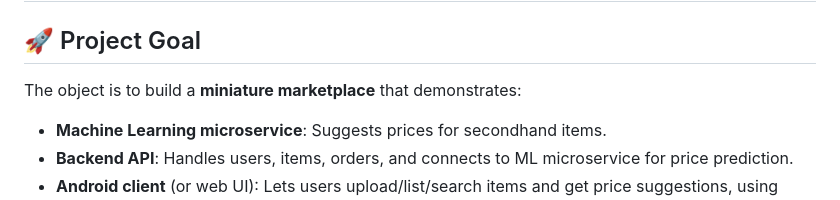
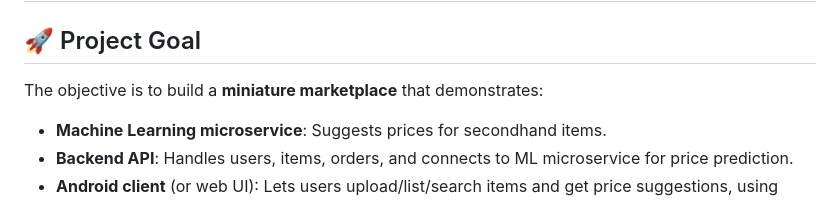
Before and after one commit to qaim-b/mini-mercari, a Markdown page: README.md, the part around the change. GitHub-like rendering.

```diff
--- a/README.md
+++ b/README.md
@@ -1,7 +1,7 @@
 # 🟦 Mini Marketplace (Full-Stack SWE Portfolio Project)
 
 ## 🚀 Project Goal
-The object is to build a **miniature marketplace** that demonstrates:
+The objective is to build a **miniature marketplace** that demonstrates:
 - **Machine Learning microservice**: Suggests prices for secondhand items.
 - **Backend API**: Handles users, items, orders, and connects to ML microservice for price prediction.
 - **Android client** (or web UI): Lets users upload/list/search items and get price suggestions, using your backend and ML.
```
